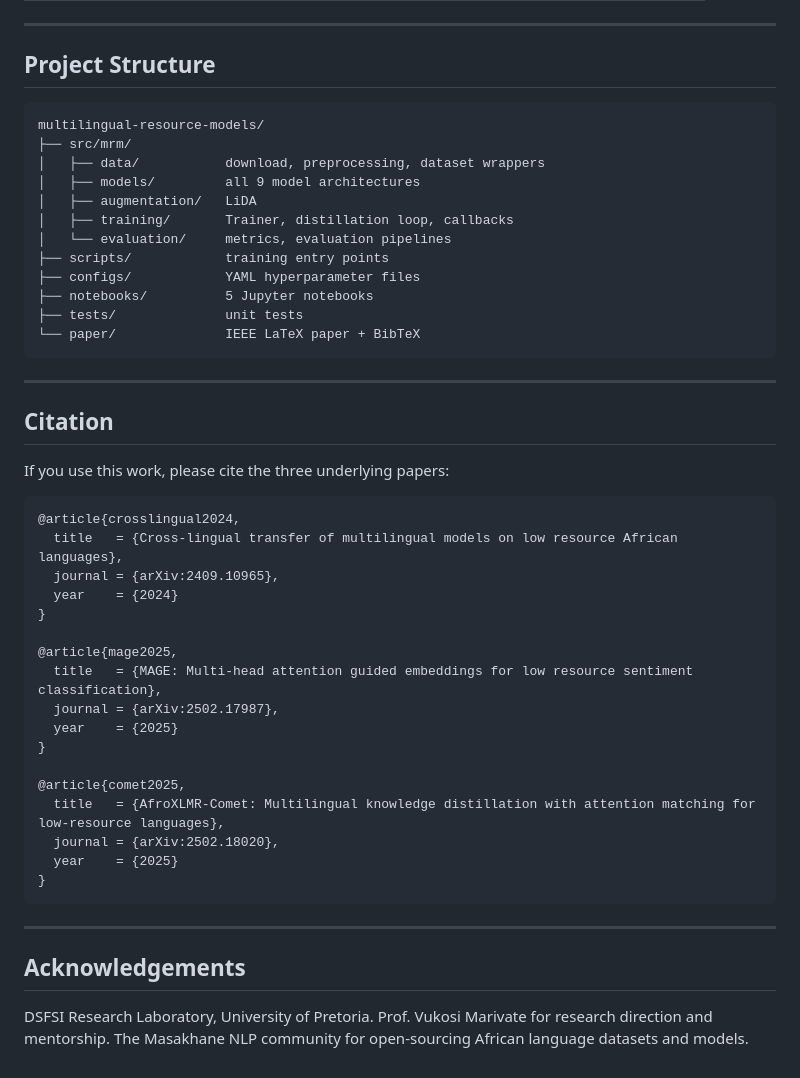
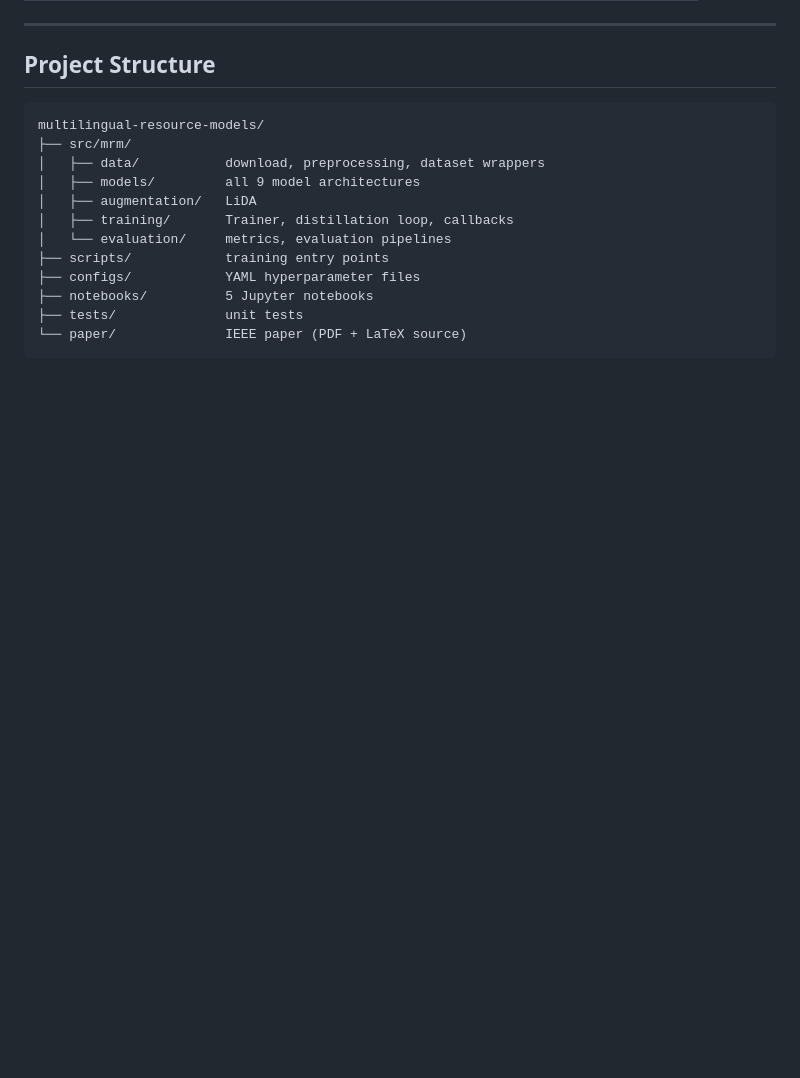
Before and after one commit to omprxkash/multilingual-resource-models, a Markdown page: README.md, the part around one of its changes. GitHub-like rendering; blank space fills up the shorter version.

````diff
--- a/README.md
+++ b/README.md
@@ -152,39 +86,5 @@ multilingual-resource-models/
 ├── configs/            YAML hyperparameter files
 ├── notebooks/          5 Jupyter notebooks
 ├── tests/              unit tests
-└── paper/              IEEE LaTeX paper + BibTeX
+└── paper/              IEEE paper (PDF + LaTeX source)
 ```
-
----
-
-## Citation
-
-If you use this work, please cite the three underlying papers:
-
-```bibtex
-@article{crosslingual2024,
-  title   = {Cross-lingual transfer of multilingual models on low resource African languages},
-  journal = {arXiv:2409.10965},
-  year    = {2024}
-}
-
-@article{mage2025,
-  title   = {MAGE: Multi-head attention guided embeddings for low resource sentiment classification},
-  journal = {arXiv:2502.17987},
-  year    = {2025}
-}
-
-@article{comet2025,
-  title   = {AfroXLMR-Comet: Multilingual knowledge distillation with attention matching for low-resource languages},
-  journal = {arXiv:2502.18020},
-  year    = {2025}
-}
-```
-
----
-
-## Acknowledgements
-
-DSFSI Research Laboratory, University of Pretoria.
-Prof. Vukosi Marivate for research direction and mentorship.
-The Masakhane NLP community for open-sourcing African language datasets and models.
````
Also changed, not shown: other parts of README.md (+16 -82 lines).
